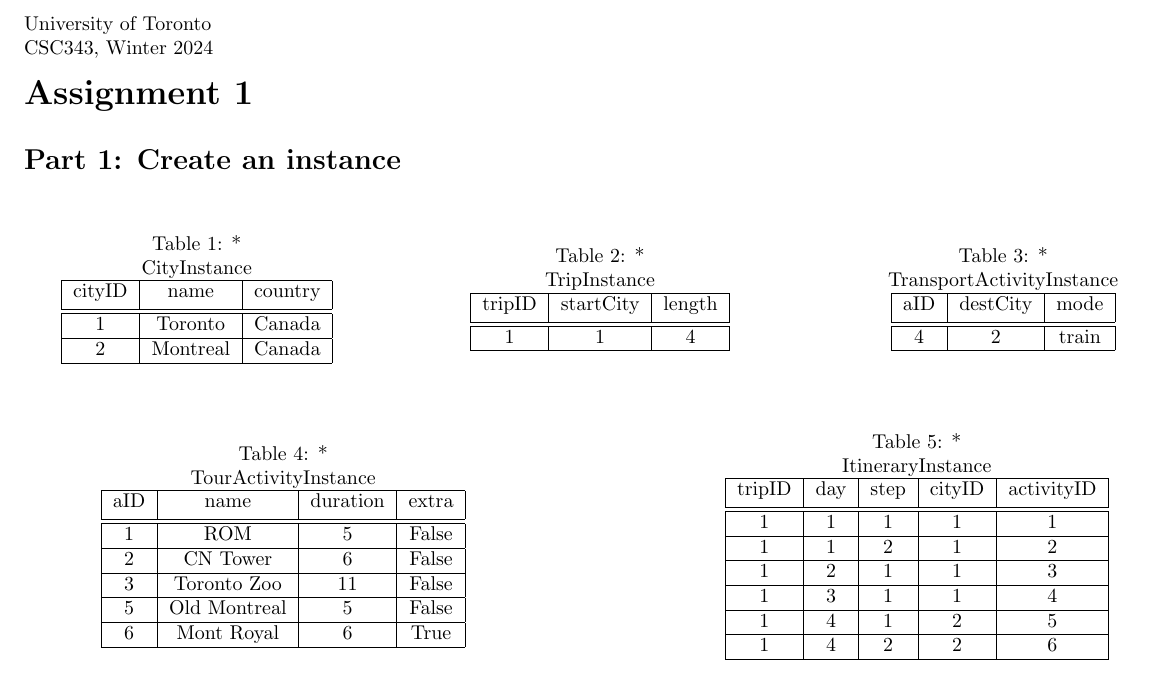
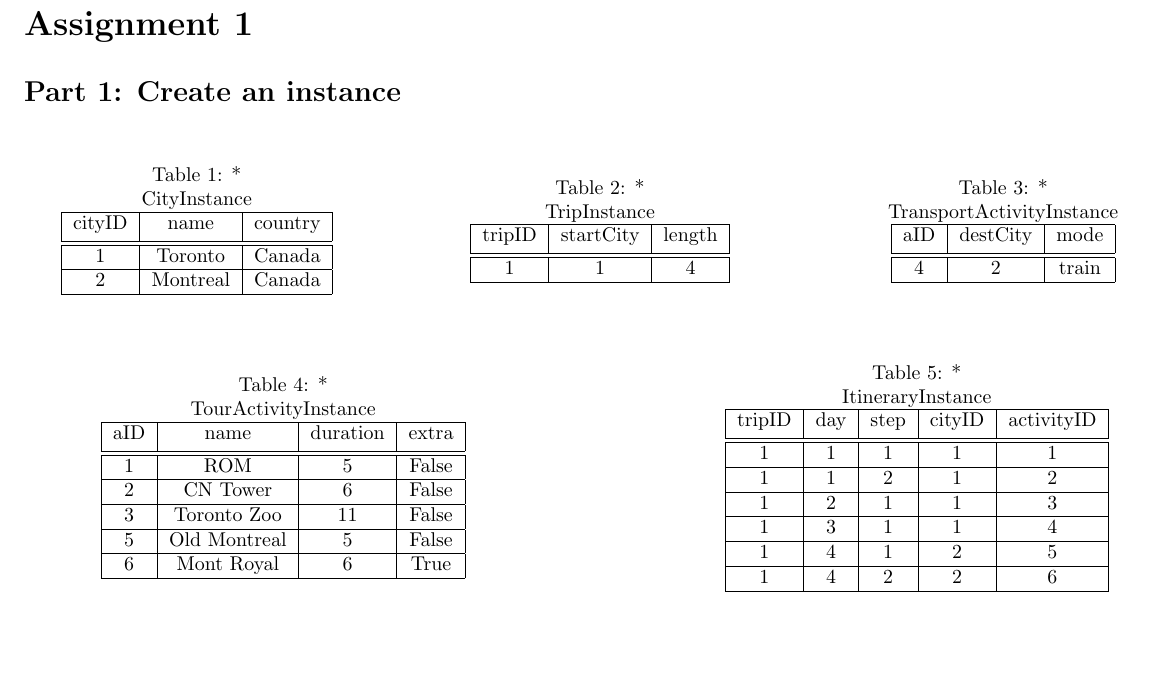
Before and after one commit to ryancys1234/Introduction-to-Databases, a LaTeX problem sheet (Assignment1/Assignment1.tex): part of page 1 of 6, cut at the place of the change, the shorter picture padded with empty space. Compiled offline with pdfLaTeX.

Commit message:
Update Assignment1.tex

```diff
--- a/Assignment1/Assignment1.tex
+++ b/Assignment1/Assignment1.tex
@@ -8,8 +8,6 @@
 ~~~\vspace{-2.0cm}
 
 \noindent
-University of Toronto\\
-CSC343, Winter 2024\\[10pt]
 {\LARGE\bf Assignment 1}
 
 %% ================================
```
